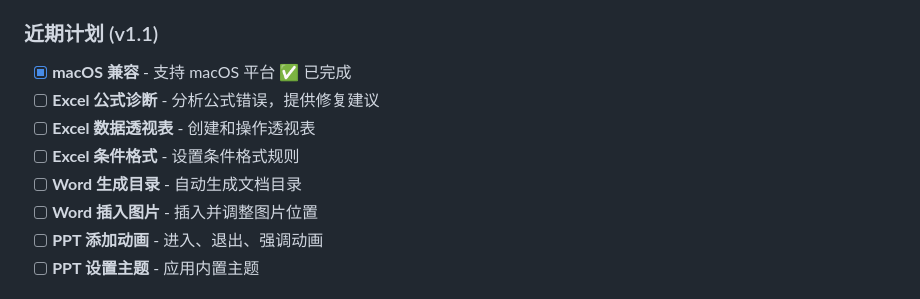
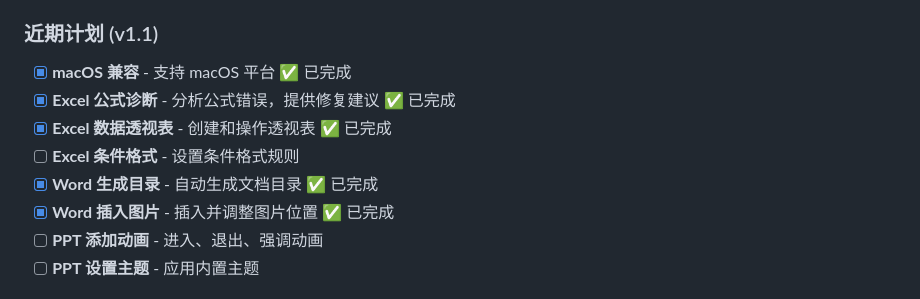
Before and after one commit to LargeCupPanda/WPS_Skills, a Markdown page: README.md, the part around the change. GitHub-like rendering.

```diff
--- a/README.md
+++ b/README.md
@@ -252,11 +252,11 @@ WPS_Skills/
 ### 近期计划 (v1.1)
 
 - [x] **macOS 兼容** - 支持 macOS 平台 ✅ 已完成
-- [ ] **Excel 公式诊断** - 分析公式错误，提供修复建议
-- [ ] **Excel 数据透视表** - 创建和操作透视表
+- [x] **Excel 公式诊断** - 分析公式错误，提供修复建议 ✅ 已完成
+- [x] **Excel 数据透视表** - 创建和操作透视表 ✅ 已完成
 - [ ] **Excel 条件格式** - 设置条件格式规则
-- [ ] **Word 生成目录** - 自动生成文档目录
-- [ ] **Word 插入图片** - 插入并调整图片位置
+- [x] **Word 生成目录** - 自动生成文档目录 ✅ 已完成
+- [x] **Word 插入图片** - 插入并调整图片位置 ✅ 已完成
 - [ ] **PPT 添加动画** - 进入、退出、强调动画
 - [ ] **PPT 设置主题** - 应用内置主题
 
```
Also changed, not shown: README_EN.md (+4 -4 lines).
